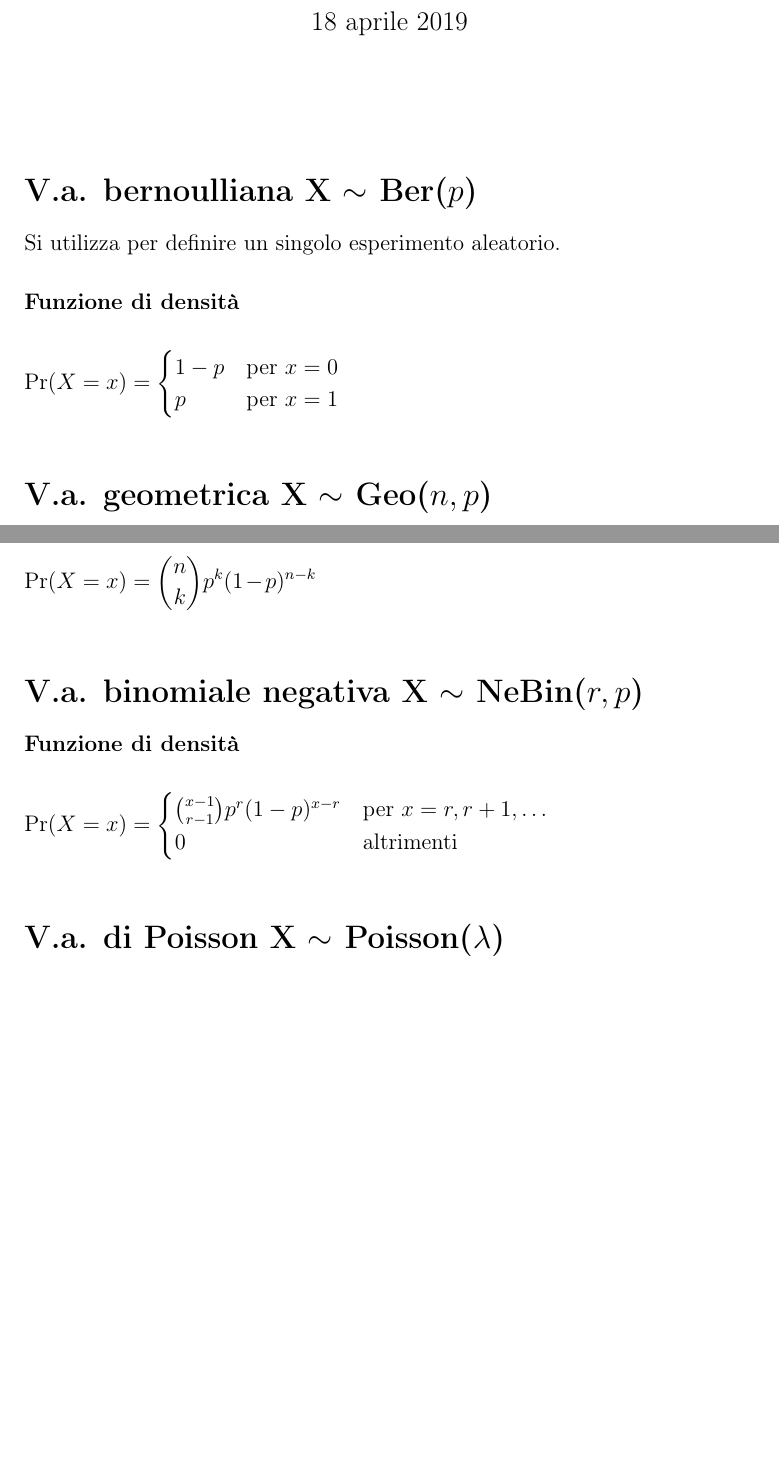
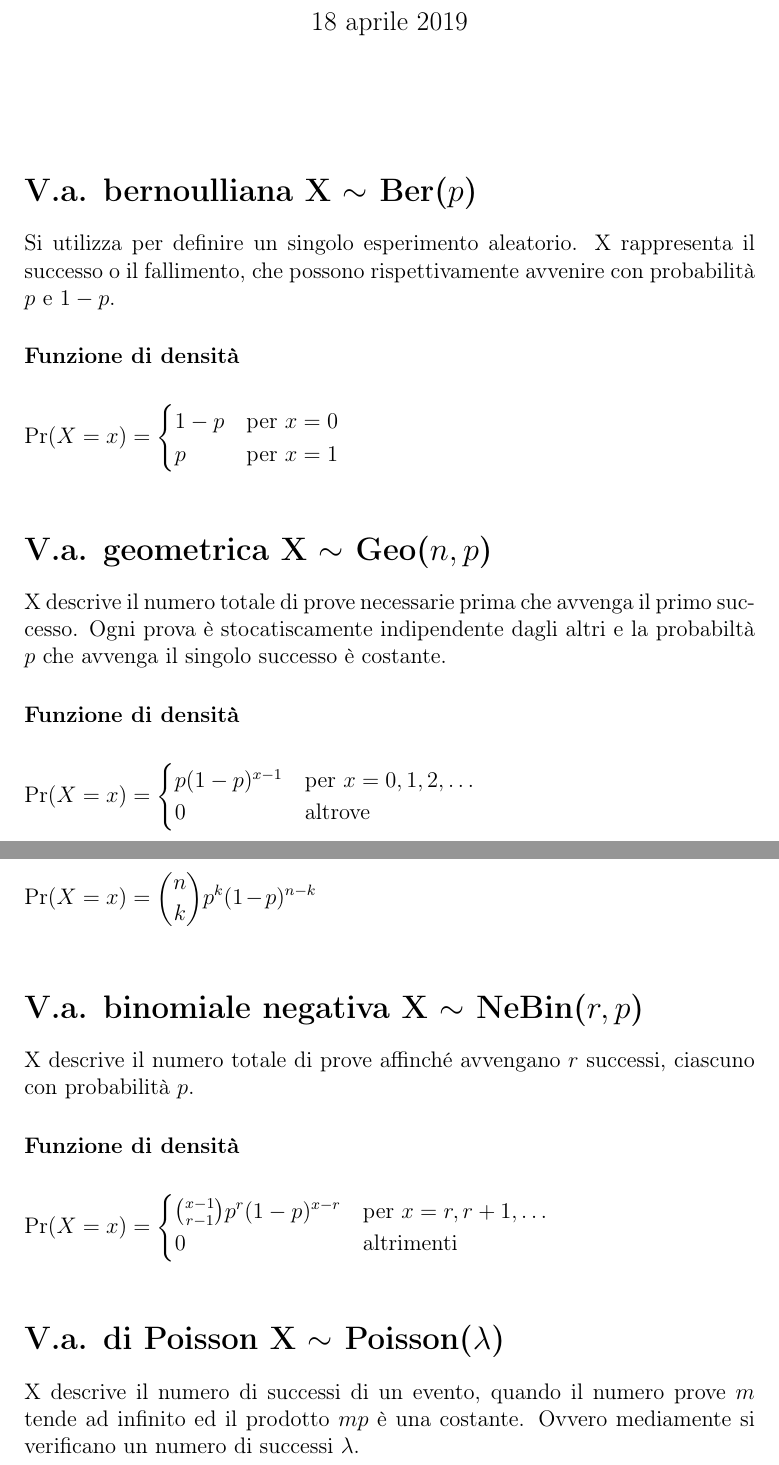
Before and after one commit to FrancescoBozzo/Variabili-aleatorie, a LaTeX document (source/main.tex): two parts of pages 1 and 2 of 3 before the commit and two parts of pages 1 and 2 of 4 after it, joined at a grey line, cut so that both start at the same text, the shorter picture padded with empty space. Compiled offline with pdfLaTeX.

Commit message:
Descrizione v.a. by Michele

```diff
--- a/source/main.tex
+++ b/source/main.tex
@@ -15,7 +15,7 @@
 \maketitle
 
 \begin{aleatoria}{bernoulliana}{Ber(\(p\))}
-	Si utilizza per definire un singolo esperimento aleatorio.
+	Si utilizza per definire un singolo esperimento aleatorio. X rappresenta il successo o il fallimento, che possono rispettivamente avvenire con probabilità \(p\) e \(1-p\).
 	\densita{
 		\begin{cases}
 			1-p & \text{per } x=0\\
@@ -25,6 +25,13 @@
 \end{aleatoria}
 
 \begin{aleatoria}{geometrica}{Geo(\(n, p\))}
+	X descrive il numero totale di prove necessarie prima che avvenga il primo successo. Ogni prova è stocatiscamente indipendente dagli altri e la probabiltà \(p\) che avvenga il singolo successo è costante.
+	\densita{
+		\begin{cases}
+			p(1-p)^{x-1} & \text{per } x=0,1,2,\dots\\
+			0 & \text{altrove }
+		\end{cases}
+	}
 	\distribuzione[1-(1-0.5)^floor(x)]{1-(1-p)^{[x]}}
 \end{aleatoria}
 
@@ -33,6 +40,7 @@
 \end{aleatoria}
 
 \begin{aleatoria}{binomiale negativa}{NeBin(\(r, p\))}
+	X descrive il numero totale di prove affinché avvengano \(r\) successi, ciascuno con probabilità \(p\).
 	\densita{
 		\begin{cases}
 			\binom{x-1}{r-1}p^r(1-p)^{x-r} & \text{per } x=r, r+1, \text{\dots}\\
@@ -42,6 +50,7 @@
 \end{aleatoria}
 
 \begin{aleatoria}{di Poisson}{Poisson(\(\lambda\))}
+	X descrive il numero di successi di un evento, quando il numero prove \(m\) tende ad infinito ed il prodotto \(mp\) è una costante. Ovvero mediamente si verificano un numero di successi \(\lambda\).
 	\densita{\frac{\lambda^k}{k!}e^{-\lambda}}
 \end{aleatoria}
 
```
Also changed, not shown: source/main.pdf.
